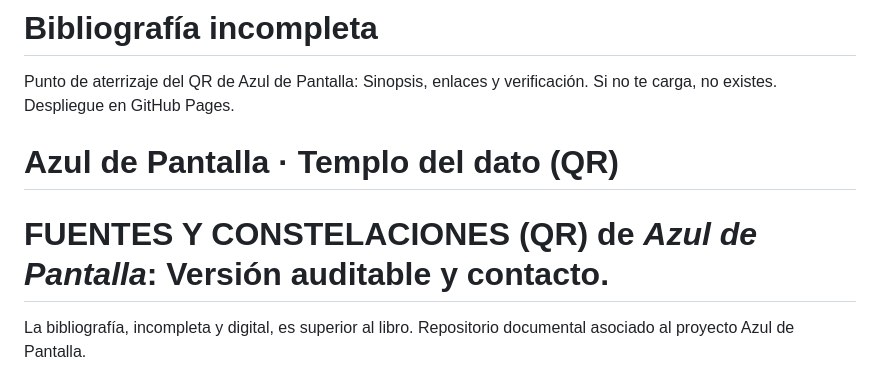
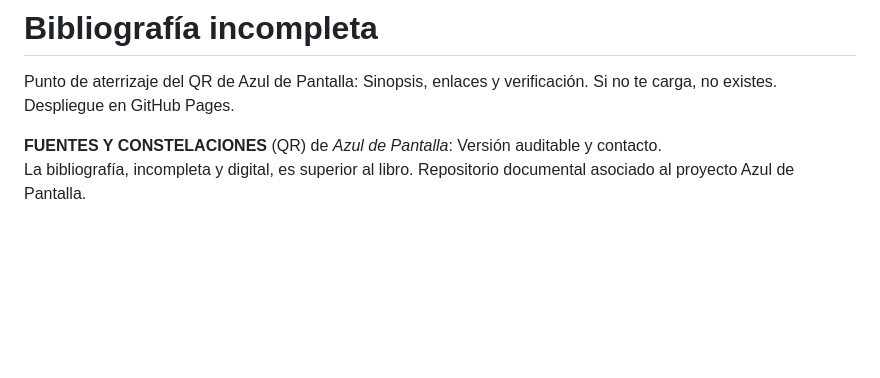
Before and after one commit to primateth/azul-de-pantalla-bio, a Markdown page: README.md, the part around one of its changes. GitHub-like rendering; blank space fills up the shorter version.

```diff
--- a/README.md
+++ b/README.md
@@ -1,9 +1,8 @@
 # Bibliografía incompleta
 Punto de aterrizaje del QR de Azul de Pantalla: Sinopsis, enlaces y verificación. Si no te carga, no existes.
 Despliegue en GitHub Pages.
-# Azul de Pantalla · Templo del dato  (QR)
 
-# FUENTES Y CONSTELACIONES (QR) de _Azul de Pantalla_: Versión auditable y contacto.
+**FUENTES Y CONSTELACIONES** (QR) de _Azul de Pantalla_: Versión auditable y contacto.
 La bibliografía, incompleta y digital, es superior al libro.
 Repositorio documental asociado al proyecto Azul de Pantalla.
 
```
Also changed, not shown: other parts of README.md (+13 -13 lines).
